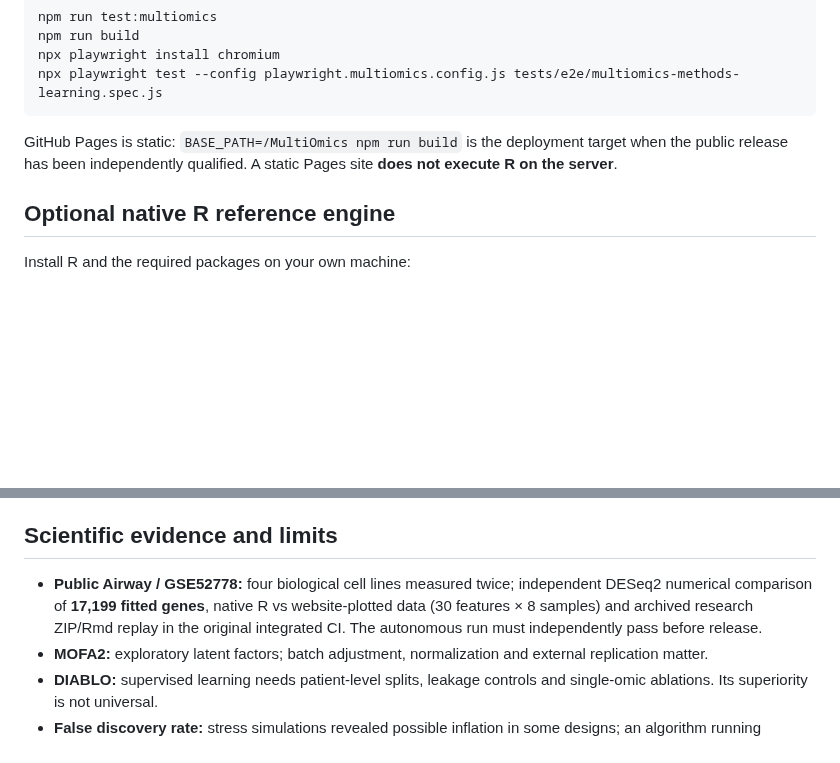
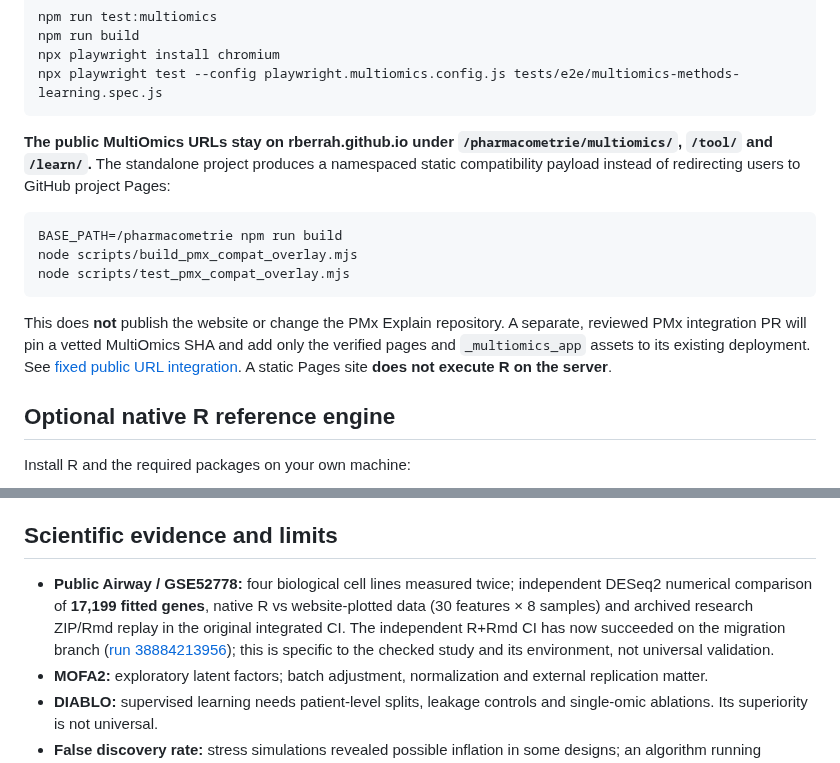
Before and after one commit to rberrah/MultiOmics, a Markdown page: README.md, 2 parts joined by grey strips. Rendered like a GitHub page; blank space fills up the shorter version.

Commit message:
docs: retain original rberrah.github.io MultiOmics URLs as permanent public entrypoints

````diff
--- a/README.md
+++ b/README.md
@@ -29,7 +29,15 @@ npx playwright install chromium
 npx playwright test --config playwright.multiomics.config.js tests/e2e/multiomics-methods-learning.spec.js
 ```
 
-GitHub Pages is static: `BASE_PATH=/MultiOmics npm run build` is the deployment target when the public release has been independently qualified. A static Pages site **does not execute R on the server**.
+**The public MultiOmics URLs stay on rberrah.github.io under `/pharmacometrie/multiomics/`, `/tool/` and `/learn/`.** The standalone project produces a namespaced static compatibility payload instead of redirecting users to GitHub project Pages:
+
+```bash
+BASE_PATH=/pharmacometrie npm run build
+node scripts/build_pmx_compat_overlay.mjs
+node scripts/test_pmx_compat_overlay.mjs
+```
+
+This does **not** publish the website or change the PMx Explain repository. A separate, reviewed PMx integration PR will pin a vetted MultiOmics SHA and add only the verified pages and `_multiomics_app` assets to its existing deployment. See [fixed public URL integration](docs/FIXED_PUBLIC_URL_INTEGRATION.md). A static Pages site **does not execute R on the server**.
 
 ## Optional native R reference engine
 
@@ -57,7 +65,7 @@ The second command installs missing **reporting** dependencies where supported,
 
 ## Scientific evidence and limits
 
-- **Public Airway / GSE52778:** four biological cell lines measured twice; independent DESeq2 numerical comparison of **17,199 fitted genes**, native R vs website-plotted data (30 features × 8 samples) and archived research ZIP/Rmd replay in the original integrated CI. The autonomous run must independently pass before release.
+- **Public Airway / GSE52778:** four biological cell lines measured twice; independent DESeq2 numerical comparison of **17,199 fitted genes**, native R vs website-plotted data (30 features × 8 samples) and archived research ZIP/Rmd replay in the original integrated CI. The independent R+Rmd CI has now succeeded on the migration branch ([run 38884213956](https://github.com/rberrah/MultiOmics/actions/runs/38884213956)); this is specific to the checked study and its environment, not universal validation.
 - **MOFA2:** exploratory latent factors; batch adjustment, normalization and external replication matter.
 - **DIABLO:** supervised learning needs patient-level splits, leakage controls and single-omic ablations. Its superiority is not universal.
 - **False discovery rate:** stress simulations revealed possible inflation in some designs; an algorithm running successfully is not proof of 5% frequentist control. Document assumptions and uncertainty.
````
